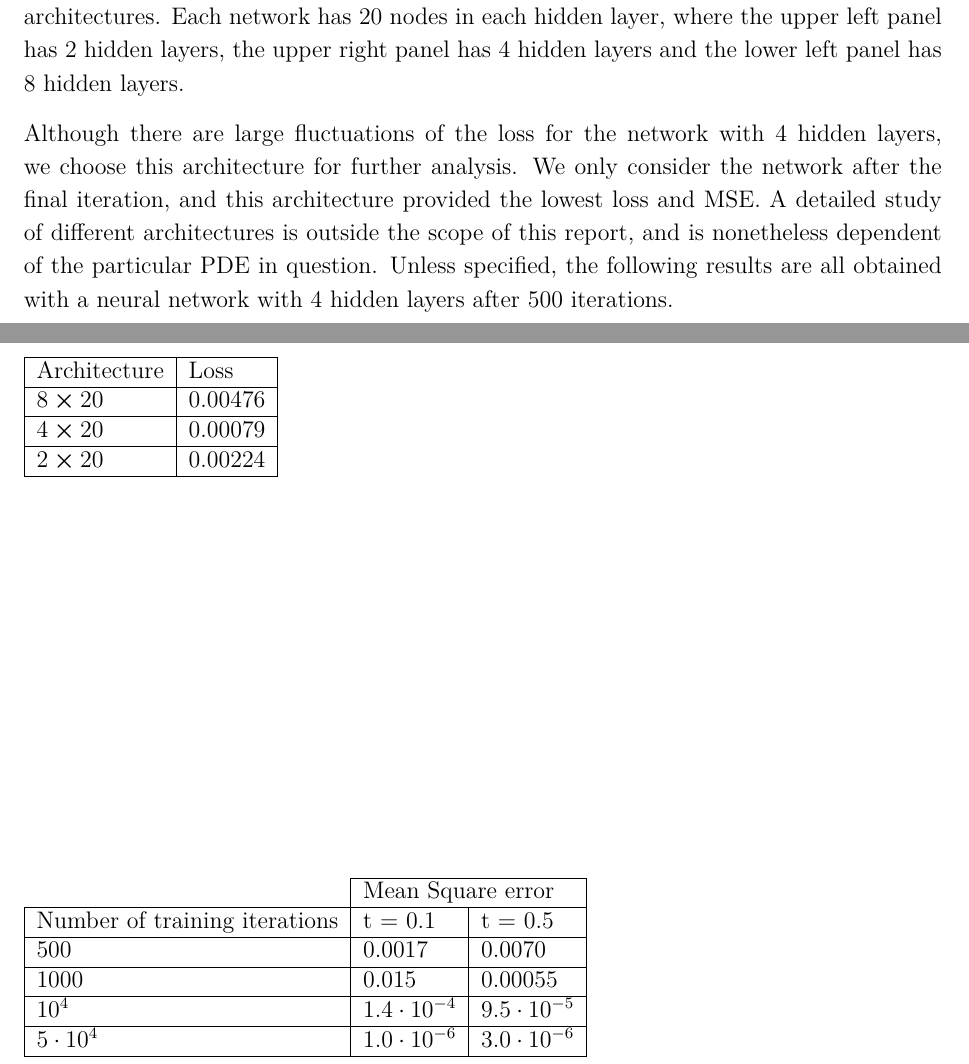
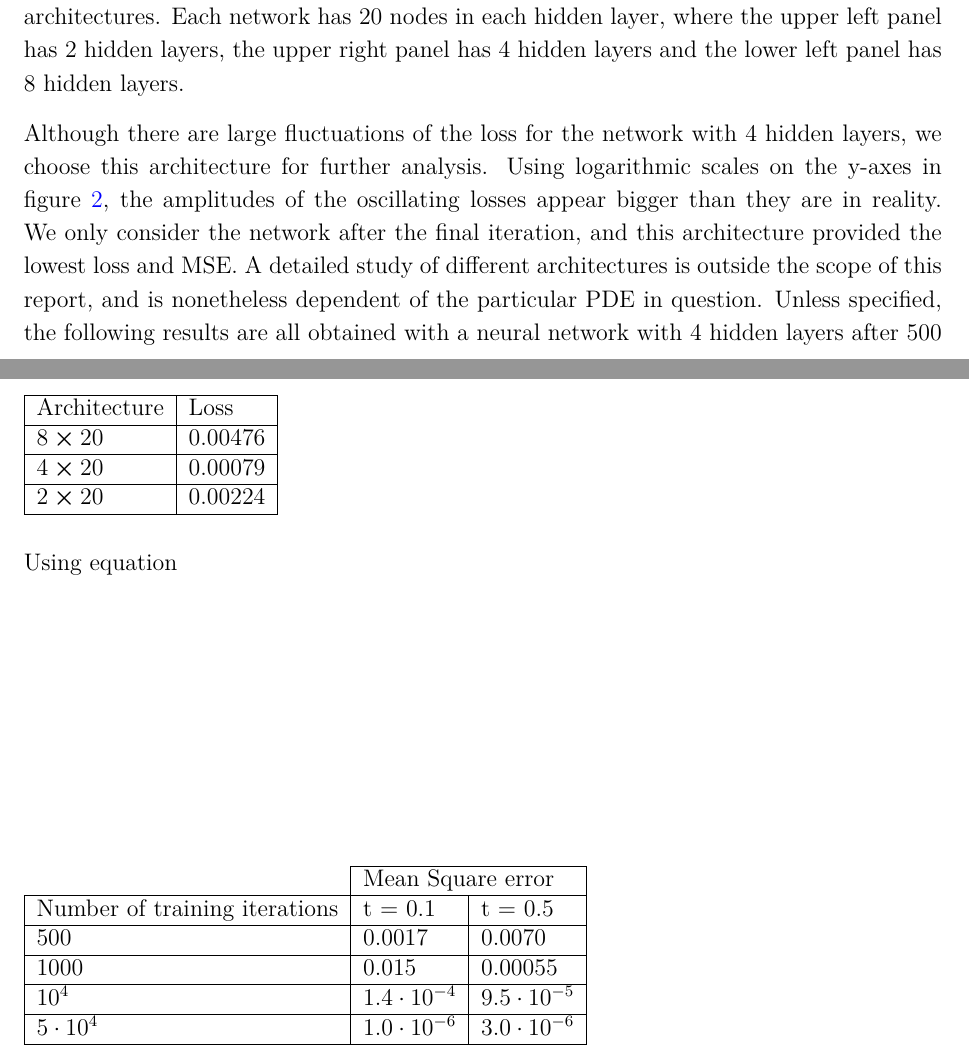
Before and after one commit to sigurdru/FYS-STK4155-Applied-Data-Analysis-and-Machine-Learning, a LaTeX document (project3/tex/project3.tex): two parts of pages 11 and 12 of 28, joined at a grey line, cut so that both start at the same text. Compiled offline with pdfLaTeX.

Commit message:
report work

```diff
--- a/project3/tex/project3.tex
+++ b/project3/tex/project3.tex
@@ -270,7 +270,7 @@ The loss of the network as a function of iterations is shown in figure \ref{fig:
 	\endminipage
 \end{figure}
 
-Although there are large fluctuations of the loss for the network with $4$ hidden layers, we choose this architecture for further analysis. We only consider the network after the final iteration, and this architecture provided the lowest loss and MSE. A detailed study of different architectures is outside the scope of this report, and is nonetheless dependent of the particular PDE in question. Unless specified, the following results are all obtained with a neural network with $4$ hidden layers after $500$ iterations.
+Although there are large fluctuations of the loss for the network with $4$ hidden layers, we choose this architecture for further analysis. Using logarithmic scales on the y-axes in figure \ref{fig:Error_NN_architecture}, the amplitudes of the oscillating losses appear bigger than they are in reality. We only consider the network after the final iteration, and this architecture provided the lowest loss and MSE. A detailed study of different architectures is outside the scope of this report, and is nonetheless dependent of the particular PDE in question. Unless specified, the following results are all obtained with a neural network with $4$ hidden layers after $500$ iterations.
 
 Figure \ref{fig:NN_architecture_solution} shows the output of the neural network. We clearly see the exponential decay of the initial sine function, as expected, eventually flattening out, as $t\to1$.
 \begin{figure}[h]
@@ -301,6 +301,7 @@ Figure \ref{fig:NN_architecture_solution} shows the output of the neural network
 	\end{tabular}
 \end{table}
 
+Using equation
 
 \begin{figure}[h]
 	\centering
```
Also changed, not shown: project3/tex/project3.tex (2 more changed lines).
